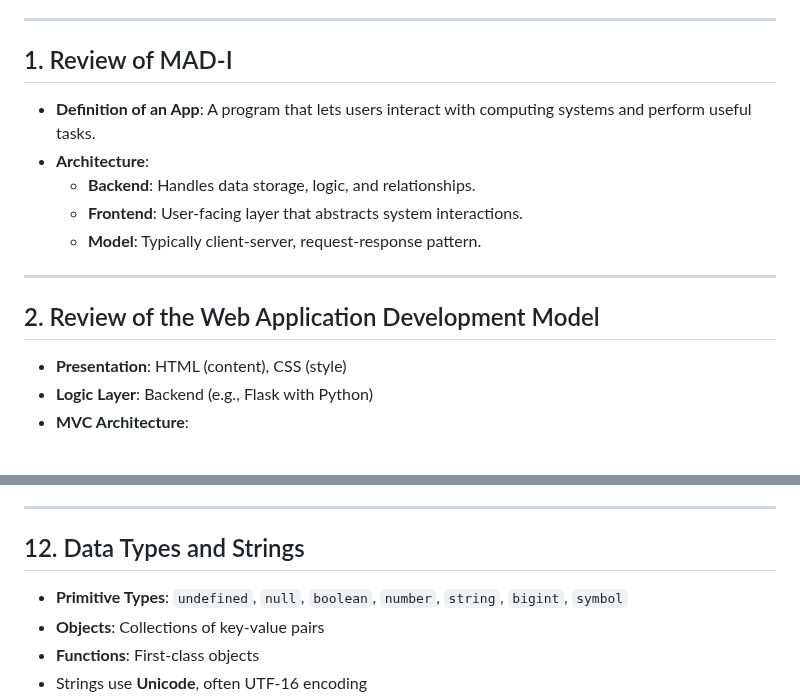
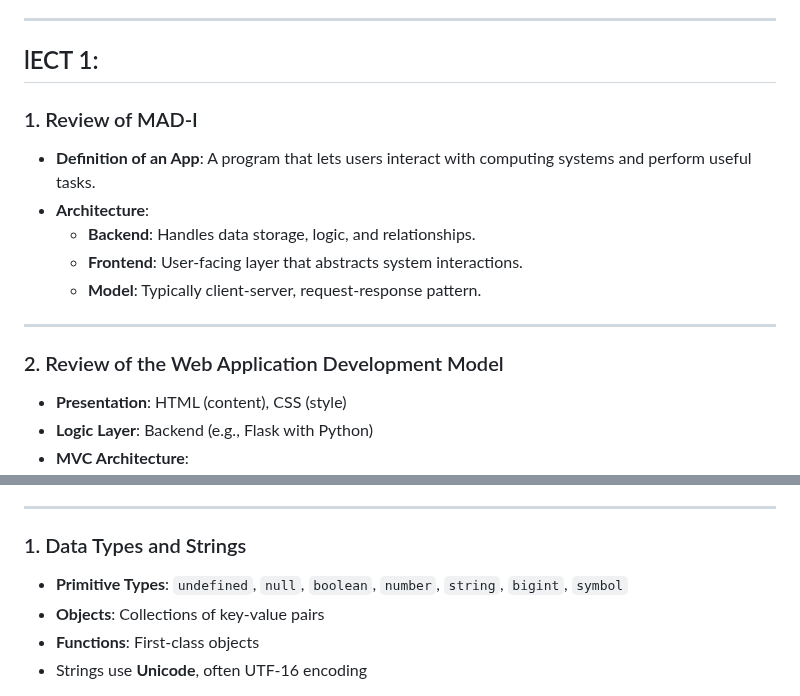
Before and after one commit to alokg-812/IIT-Madras, a Markdown page: MAD2/Week_1/readme.md, 2 parts joined by grey strips. Drawn GitHub-style.

```diff
--- a/MAD2/Week_1/readme.md
+++ b/MAD2/Week_1/readme.md
@@ -27,7 +27,8 @@
 
 ---
 
-## 1. Review of MAD-I
+## lECT 1:
+### 1. Review of MAD-I
 
 - **Definition of an App**: A program that lets users interact with computing systems and perform useful tasks.
 - **Architecture**:
@@ -37,7 +38,7 @@
 
 ---
 
-## 2. Review of the Web Application Development Model
+### 2. Review of the Web Application Development Model
 
 - **Presentation**: HTML (content), CSS (style)
 - **Logic Layer**: Backend (e.g., Flask with Python)
@@ -136,7 +140,7 @@
 
 ---
 
-## 12. Data Types and Strings
+### 1. Data Types and Strings
 
 - **Primitive Types**: `undefined`, `null`, `boolean`, `number`, `string`, `bigint`, `symbol`
 - **Objects**: Collections of key-value pairs
```
Also changed, not shown: other parts of MAD2/Week_1/readme.md (+15 -12 lines).
